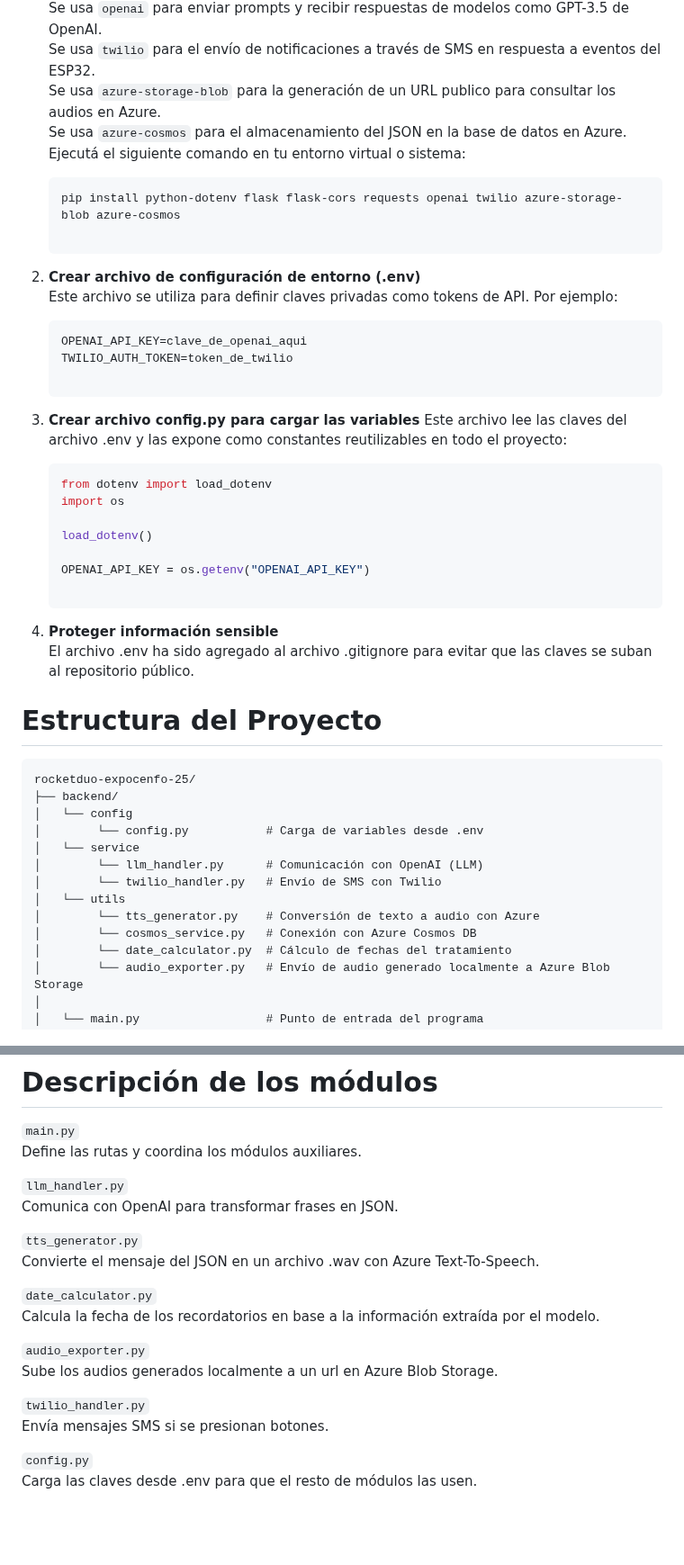
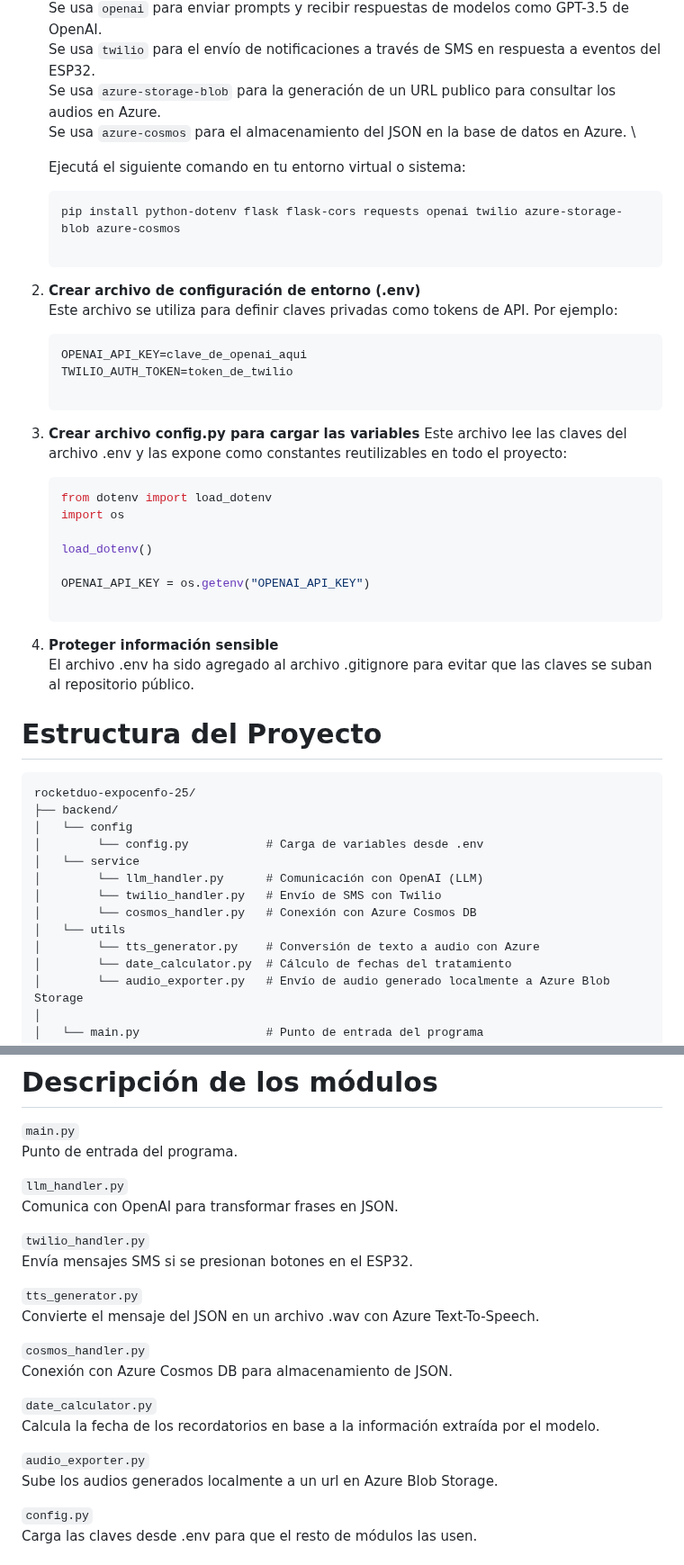
Before and after one commit to kendra-svg/rocketduo-expocenfo-25, a Markdown page: README.md, 2 parts joined by grey strips. Shown at 90% size. Drawn GitHub-style; blank space fills up the shorter version.

Commit message:
Se actualiza documentacion sobre archivo de audio y estructura de carpetas del proyecto

````diff
--- a/README.md
+++ b/README.md
@@ -11,12 +11,13 @@
    Se usa `twilio` para el envío de notificaciones a través de SMS en respuesta a eventos del ESP32. \
    Se usa `azure-storage-blob` para la generación de un URL publico para consultar los audios en Azure. \
    Se usa `azure-cosmos` para el almacenamiento del JSON en la base de datos en Azure. \
+
    Ejecutá el siguiente comando en tu entorno virtual o sistema:
 
    ```bash
    pip install python-dotenv flask flask-cors requests openai twilio azure-storage-blob azure-cosmos
 
-2. **Crear archivo de configuración de entorno (.env)** \
+3. **Crear archivo de configuración de entorno (.env)** \
 Este archivo se utiliza para definir claves privadas como tokens de API.
 Por ejemplo:
 
@@ -24,7 +25,7 @@ Por ejemplo:
    OPENAI_API_KEY=clave_de_openai_aqui
    TWILIO_AUTH_TOKEN=token_de_twilio
 
-3. **Crear archivo config.py para cargar las variables**
+4. **Crear archivo config.py para cargar las variables**
 Este archivo lee las claves del archivo .env y las expone como constantes reutilizables en todo el proyecto:
 
    ```bash
@@ -35,7 +36,7 @@ Este archivo lee las claves del archivo .env y las expone como constantes reutil
 
    OPENAI_API_KEY = os.getenv("OPENAI_API_KEY")
 
-  4. **Proteger información sensible** \
+  5. **Proteger información sensible** \
   El archivo .env ha sido agregado al archivo .gitignore para evitar que las claves se suban al repositorio público.
 
 # Estructura del Proyecto
@@ -48,9 +49,9 @@ rocketduo-expocenfo-25/
 │   └── service
 │        └── llm_handler.py      # Comunicación con OpenAI (LLM)
 │        └── twilio_handler.py   # Envío de SMS con Twilio
+│        └── cosmos_handler.py   # Conexión con Azure Cosmos DB
 │   └── utils
 │        └── tts_generator.py    # Conversión de texto a audio con Azure
-│        └── cosmos_service.py   # Conexión con Azure Cosmos DB
 │        └── date_calculator.py  # Cálculo de fechas del tratamiento
 │        └── audio_exporter.py   # Envío de audio generado localmente a Azure Blob Storage
 │
@@ -67,22 +68,25 @@ rocketduo-expocenfo-25/
 
 # Descripción de los módulos
 `main.py` \
-Define las rutas y coordina los módulos auxiliares.
+Punto de entrada del programa.
 
 `llm_handler.py` \
 Comunica con OpenAI para transformar frases en JSON.
 
+`twilio_handler.py` \
+Envía mensajes SMS si se presionan botones en el ESP32.
+
 `tts_generator.py` \
 Convierte el mensaje del JSON en un archivo .wav con Azure Text-To-Speech.
+
+`cosmos_handler.py` \
+Conexión con Azure Cosmos DB para almacenamiento de JSON.
 
 `date_calculator.py` \
 Calcula la fecha de los recordatorios en base a la información extraída por el modelo.
 
 `audio_exporter.py` \
 Sube los audios generados localmente a un url en Azure Blob Storage.
-
-`twilio_handler.py` \
-Envía mensajes SMS si se presionan botones.
 
 `config.py` \
 Carga las claves desde .env para que el resto de módulos las usen.
````
Also changed, not shown: other parts of README.md (+2 -2 lines).
